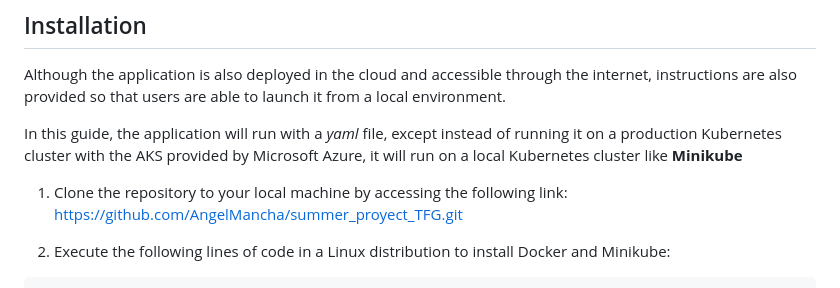
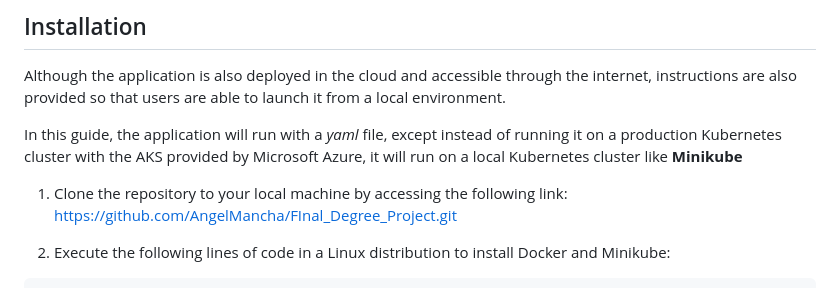
Before and after one commit to AngelMancha/FInal_Degree_Project, a Markdown page: readme.md, the part around the change. GitHub-like rendering.

```diff
--- a/readme.md
+++ b/readme.md
@@ -71,7 +71,7 @@ In this guide, the application will run with a _yaml_ file, except instead of ru
 
 
 1. Clone the repository to your local machine by accessing the following link:
-   https://github.com/AngelMancha/summer_proyect_TFG.git
+   https://github.com/AngelMancha/FInal_Degree_Project.git
 
 3. Execute the following lines of code in a Linux distribution to install Docker and Minikube:
 
```
